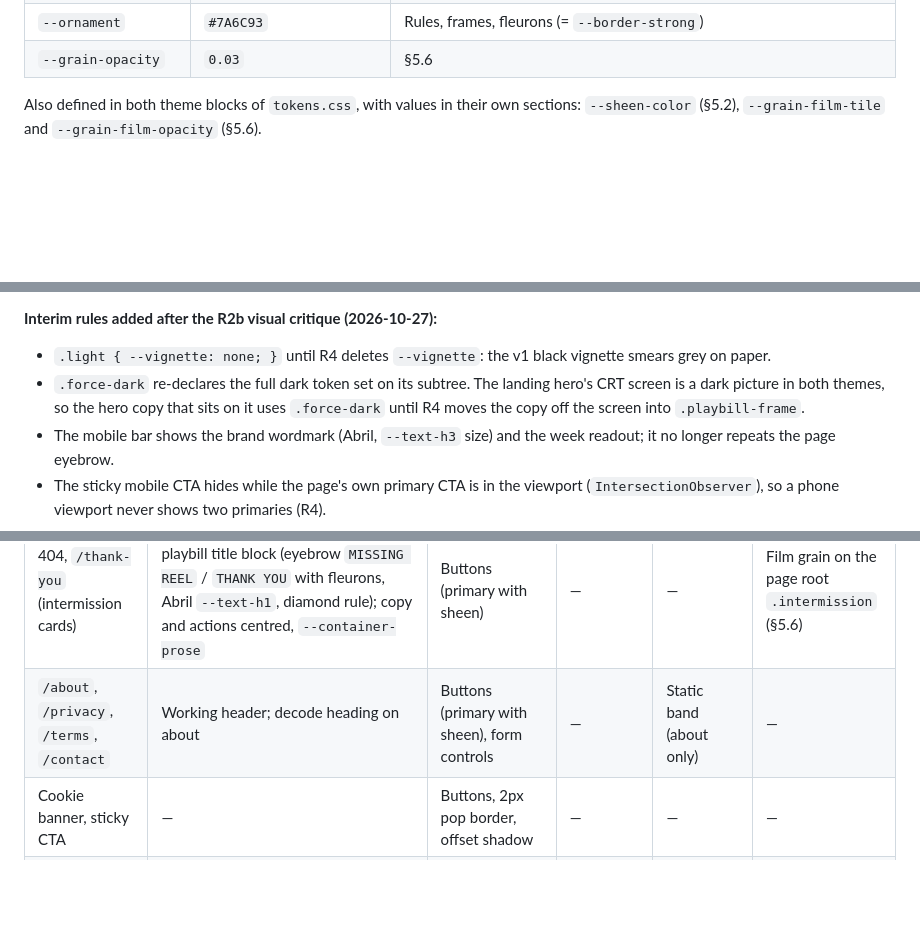
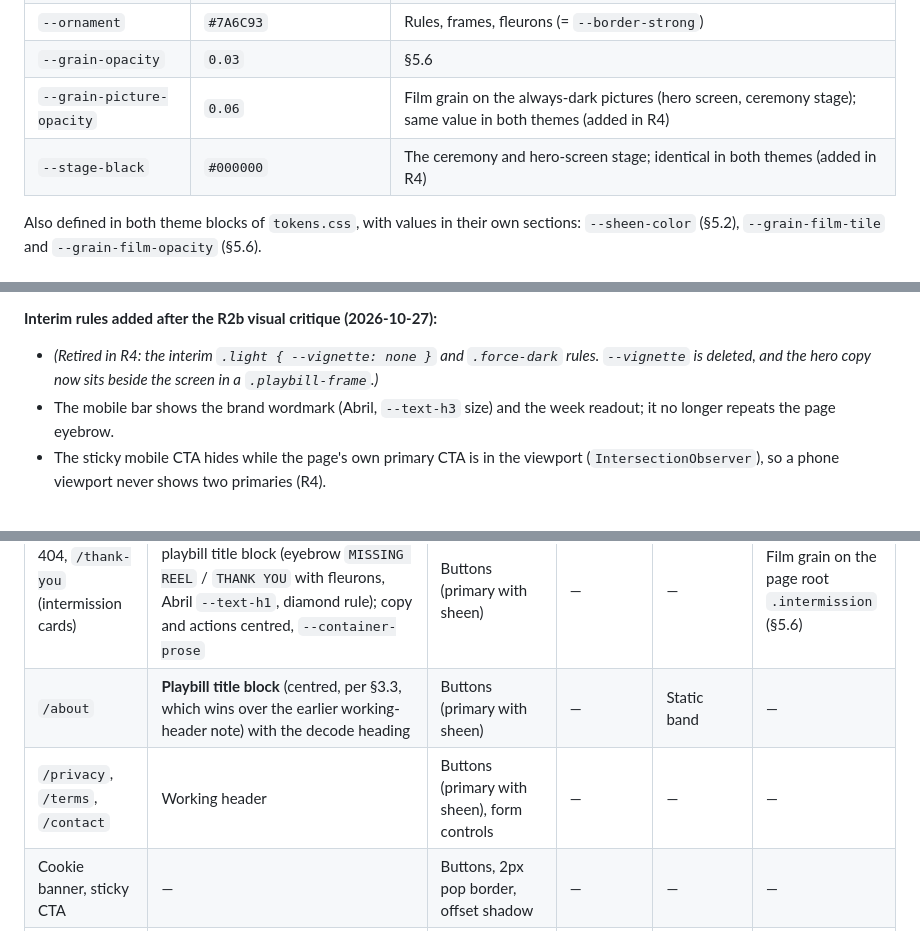
Before and after one commit to man-of-code/framebyframe, a Markdown page: docs/design-system.md, 3 parts joined by grey strips. Drawn GitHub-style; blank space fills up the shorter version.

Commit message:
docs: close R4 spec gaps (new tokens, retired interim rules, About header, static ceremony stage)
Co-Authored-By: Claude Opus 5.5 <noreply@anthropic.com>

```diff
--- a/docs/design-system.md
+++ b/docs/design-system.md
@@ -75,6 +75,8 @@ There is **no pop cyan**: it would sit next to action teal and read as a link.
 | `--pop-shadow-color` | `#F2E8D5` | Offset shadows: paper "misregistration" on ink |
 | `--ornament` | `#7A6C93` | Rules, frames, fleurons (= `--border-strong`) |
 | `--grain-opacity` | `0.03` | §5.6 |
+| `--grain-picture-opacity` | `0.06` | Film grain on the always-dark pictures (hero screen, ceremony stage); same value in both themes (added in R4) |
+| `--stage-black` | `#000000` | The ceremony and hero-screen stage; identical in both themes (added in R4) |
 
 Also defined in both theme blocks of `tokens.css`, with values in their own sections: `--sheen-color` (§5.2), `--grain-film-tile` and `--grain-film-opacity` (§5.6).
 
@@ -496,8 +498,7 @@ Rules:
 - **Tables:** header row has a 2px `--border-strong` bottom rule; rows hover to `--bg-hover`.
 
 **Interim rules added after the R2b visual critique (2026-10-27):**
-- `.light { --vignette: none; }` until R4 deletes `--vignette`: the v1 black vignette smears grey on paper.
-- `.force-dark` re-declares the full dark token set on its subtree. The landing hero's CRT screen is a dark picture in both themes, so the hero copy that sits on it uses `.force-dark` until R4 moves the copy off the screen into `.playbill-frame`.
+- *(Retired in R4: the interim `.light { --vignette: none }` and `.force-dark` rules. `--vignette` is deleted, and the hero copy now sits beside the screen in a `.playbill-frame`.)*
 - The mobile bar shows the brand wordmark (Abril, `--text-h3` size) and the week readout; it no longer repeats the page eyebrow.
 - The sticky mobile CTA hides while the page's own primary CTA is in the viewport (`IntersectionObserver`), so a phone viewport never shows two primaries (R4).
 
@@ -518,7 +519,8 @@ Rules:
 | Capstone ceremony, live (only when **none** of the §7.2 rule 1 constrained-device conditions holds) | `.playbill-frame` around the badge | Continue button (with sheen), on the frame's `--bg-raised` surface, never on the aurora | — | `.aurora--live` + band grain around the frame | Film grain on the SparkBadge stage |
 | Capstone ceremony, static (when **any** §7.2 rule 1 constrained-device condition holds) | Fixed overlay `.ceremony.ceremony--static` (`position: fixed; inset: 0; background: var(--bg-base)`) whose first child is an `.aurora` layer with `position: absolute; inset: 0` (static fields and band grain; the absolute position overrides `.aurora`'s `relative`, so the overlay stays fixed). The live ceremony's surrounding aurora uses the same inner-layer pattern. Centred `.playbill-frame` with `background: var(--bg-raised)`, padding `--space-8`, `max-width: 28rem`, holding top to bottom with `--space-6` gaps: `.orn-seal` at `min(64vw, 280px)`; eyebrow `CAPSTONE · COMPLETE` with fleurons; Abril `--text-h1` "Capstone complete" in `--text-primary`; Continue | Continue button (no sheen: touch) | — | Static `.aurora` (no `--live`) | — |
 | 404, `/thank-you` (intermission cards) | `.orn-seal` centred above a centred playbill title block (eyebrow `MISSING REEL` / `THANK YOU` with fleurons, Abril `--text-h1`, diamond rule); copy and actions centred, `--container-prose` | Buttons (primary with sheen) | — | — | Film grain on the page root `.intermission` (§5.6) |
-| `/about`, `/privacy`, `/terms`, `/contact` | Working header; decode heading on about | Buttons (primary with sheen), form controls | — | Static band (about only) | — |
+| `/about` | **Playbill title block** (centred, per §3.3, which wins over the earlier working-header note) with the decode heading | Buttons (primary with sheen) | — | Static band | — |
+| `/privacy`, `/terms`, `/contact` | Working header | Buttons (primary with sheen), form controls | — | — | — |
 | Cookie banner, sticky CTA | — | Buttons, 2px pop border, offset shadow | — | — | — |
 | Resource card, gap card | Title Inter 600 | Badges only | Verified date, minutes mono | — | — |
 
```
Also changed, not shown: other parts of docs/design-system.md (+1 -1 lines).
